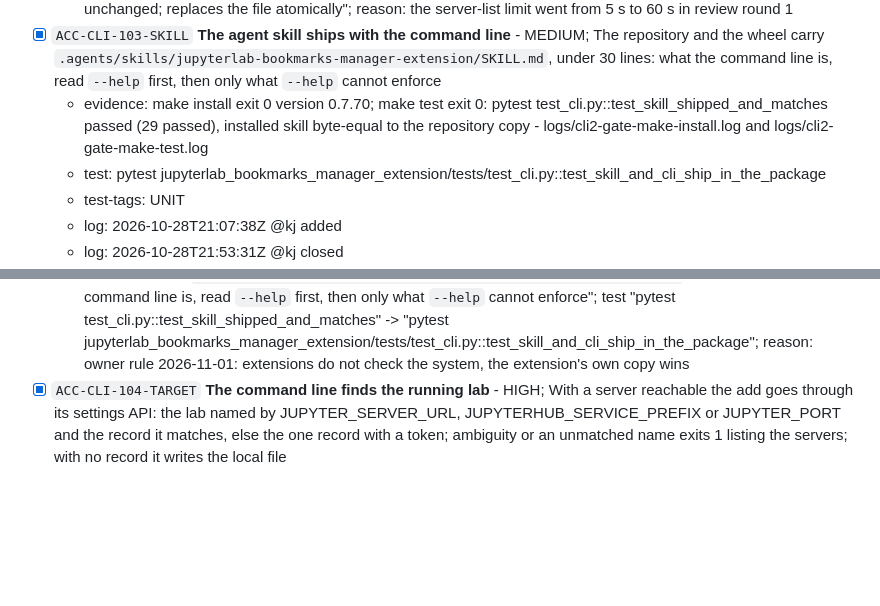
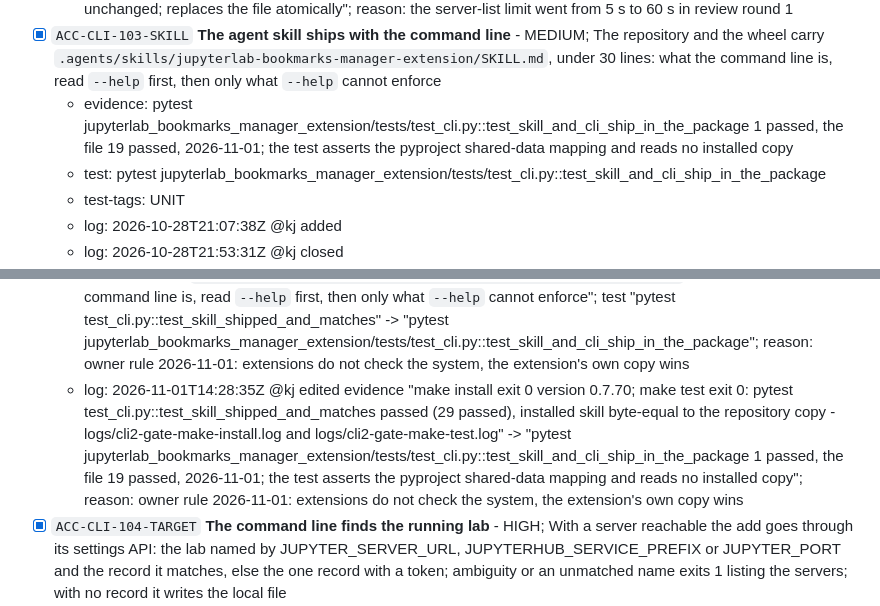
Before and after one commit to stellarshenson/jupyterlab_bookmarks_extension, a Markdown page: docs/acc-crit.md, 2 parts joined by grey strips. GitHub-like rendering; blank space fills up the shorter version.

Commit message:
docs: record the package check in the skill criterion's evidence

```diff
--- a/docs/acc-crit.md
+++ b/docs/acc-crit.md
@@ -908,13 +908,14 @@ A command line that adds bookmarks to the settings file the panel reads
   - log: 2026-10-31T21:04:51Z @kj amended text "Refuses with exit 1 when the settings file is not JSON5, the folder is absent or its name is ambiguous; exit 2 for an empty URL, path or command; keeps every other key and section unchanged; replaces the file atomically" -> "Refuses with exit 1 when the settings file is not JSON5, the folder is absent or its name is ambiguous, or jupyter server list takes over 5 s, with nothing written; exit 2 for an empty URL, path or command; keeps every other key and section unchanged; replaces the file atomically"; reason: adds the server-list refusal to the existing criterion
   - log: 2026-10-31T21:49:54Z @kj amended text "Refuses with exit 1 when the settings file is not JSON5, the folder is absent or its name is ambiguous, or jupyter server list takes over 5 s, with nothing written; exit 2 for an empty URL, path or command; keeps every other key and section unchanged; replaces the file atomically" -> "Refuses with exit 1 when the settings file is not JSON5, the folder is absent or its name is ambiguous, or jupyter server list takes over 60 s, with nothing written; exit 2 for an empty URL, path or command; keeps every other key and section unchanged; replaces the file atomically"; reason: the server-list limit went from 5 s to 60 s in review round 1
 - [x] `ACC-CLI-103-SKILL` **The agent skill ships with the command line** - MEDIUM; The repository and the wheel carry `.agents/skills/jupyterlab-bookmarks-manager-extension/SKILL.md`, under 30 lines: what the command line is, read `--help` first, then only what `--help` cannot enforce
-  - evidence: make install exit 0 version 0.7.70; make test exit 0: pytest test_cli.py::test_skill_shipped_and_matches passed (29 passed), installed skill byte-equal to the repository copy - logs/cli2-gate-make-install.log and logs/cli2-gate-make-test.log
+  - evidence: pytest jupyterlab_bookmarks_manager_extension/tests/test_cli.py::test_skill_and_cli_ship_in_the_package 1 passed, the file 19 passed, 2026-11-01; the test asserts the pyproject shared-data mapping and reads no installed copy
   - test: pytest jupyterlab_bookmarks_manager_extension/tests/test_cli.py::test_skill_and_cli_ship_in_the_package
   - test-tags: UNIT
   - log: 2026-10-28T21:07:38Z @kj added
   - log: 2026-10-28T21:53:31Z @kj closed
   - log: 2026-10-29T00:46:57Z @kj edited text "The repository and the wheel carry `.agents/skills/jupyterlab-bookmarks-extension/SKILL.md`, under 30 lines: what the command line is, read `--help` first, then only what `--help` cannot enforce; pytest compares the installed copy with the repository copy" -> "The repository and the wheel carry `.agents/skills/jupyterlab-bookmarks-manager-extension/SKILL.md`, under 30 lines: what the command line is, read `--help` first, then only what `--help` cannot enforce; pytest compares the installed copy with the repository copy"
   - log: 2026-11-01T14:09:38Z @kj edited text "The repository and the wheel carry `.agents/skills/jupyterlab-bookmarks-manager-extension/SKILL.md`, under 30 lines: what the command line is, read `--help` first, then only what `--help` cannot enforce; pytest compares the installed copy with the repository copy" -> "The repository and the wheel carry `.agents/skills/jupyterlab-bookmarks-manager-extension/SKILL.md`, under 30 lines: what the command line is, read `--help` first, then only what `--help` cannot enforce"; test "pytest test_cli.py::test_skill_shipped_and_matches" -> "pytest jupyterlab_bookmarks_manager_extension/tests/test_cli.py::test_skill_and_cli_ship_in_the_package"; reason: owner rule 2026-11-01: extensions do not check the system, the extension's own copy wins
+  - log: 2026-11-01T14:28:35Z @kj edited evidence "make install exit 0 version 0.7.70; make test exit 0: pytest test_cli.py::test_skill_shipped_and_matches passed (29 passed), installed skill byte-equal to the repository copy - logs/cli2-gate-make-install.log and logs/cli2-gate-make-test.log" -> "pytest jupyterlab_bookmarks_manager_extension/tests/test_cli.py::test_skill_and_cli_ship_in_the_package 1 passed, the file 19 passed, 2026-11-01; the test asserts the pyproject shared-data mapping and reads no installed copy"; reason: owner rule 2026-11-01: extensions do not check the system, the extension's own copy wins
 - [x] `ACC-CLI-104-TARGET` **The command line finds the running lab** - HIGH; With a server reachable the add goes through its settings API: the lab named by JUPYTER_SERVER_URL, JUPYTERHUB_SERVICE_PREFIX or JUPYTER_PORT and the record it matches, else the one record with a token; ambiguity or an unmatched name exits 1 listing the servers; with no record it writes the local file
   - evidence: make test 2026-10-28 exit 0: pytest test_cli.py::test_pick_server, test_api_add and test_file_fallback passed (29 passed); Galata tests/cli.spec.ts names the test lab with JUPYTER_PORT and passed in the full 87-test run on port 41673 - logs/cli2-gate-make-test.log and logs/cli2-gate-galata.log
   - test: pytest test_cli.py::test_pick_server, test_api_add and test_file_fallback; Galata cli.spec.ts names the test lab with JUPYTER_PORT
```
